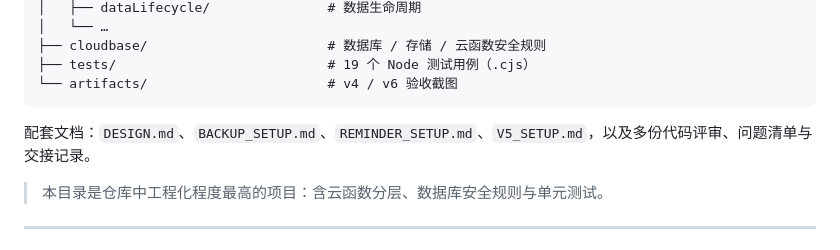
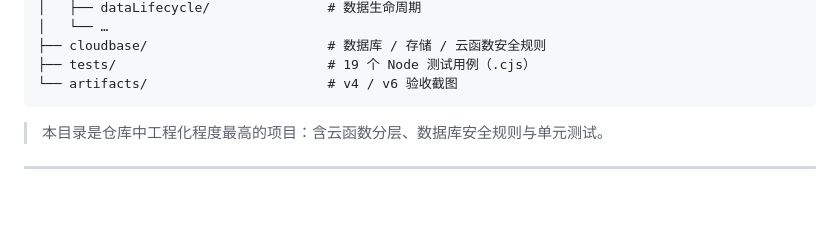
Before and after one commit to HUSHUANG188/HUSHUANG188.github.io, a Markdown page: README.md, the part around the change. Drawn GitHub-style; blank space fills up the shorter version.

Commit message:
更新 README.md 与 SECURITY.md:同步删除后的说明并补充安全提醒
README:
- 移除指向已删除内部文档的「配套文档」一行

SECURITY:
- 新增「截图与二维码」:验收截图与小程序预览/体验版二维码不应提交
- 新增「文档元数据」:Office 文件会保存作者姓名等元数据,提交前需清理
- 新增「提交历史」:删除文件不会从历史中移除,密钥必须以吊销为处置手段

````diff
--- a/README.md
+++ b/README.md
@@ -56,8 +56,6 @@
 ├── tests/                           # 19 个 Node 测试用例（.cjs）
 └── artifacts/                       # v4 / v6 验收截图
 ```
-
-配套文档：`DESIGN.md`、`BACKUP_SETUP.md`、`REMINDER_SETUP.md`、`V5_SETUP.md`，以及多份代码评审、问题清单与交接记录。
 
 > 本目录是仓库中工程化程度最高的项目：含云函数分层、数据库安全规则与单元测试。
 
````
Also changed, not shown: SECURITY.md (+23 -0 lines).
